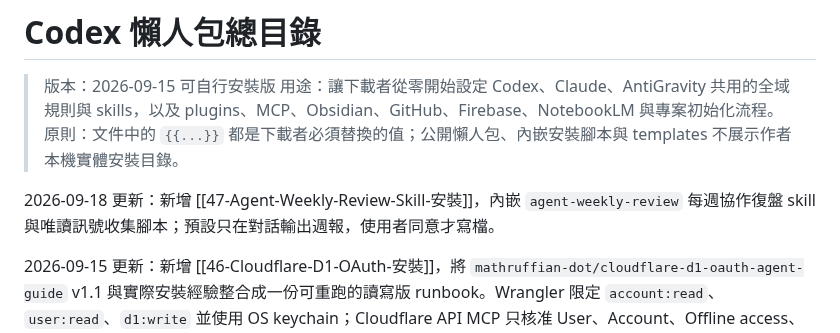
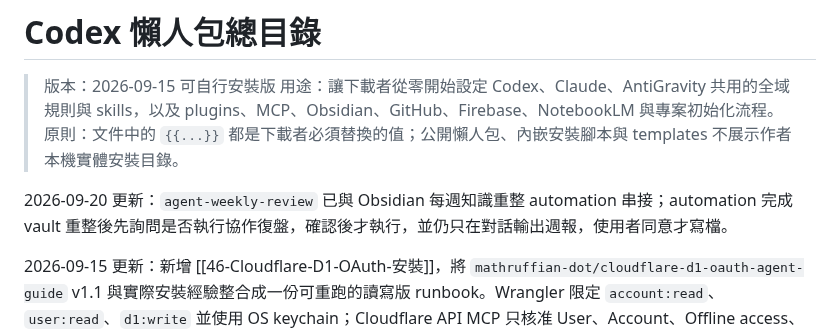
Before and after one commit to icestone0128/codex_installation, a Markdown page: 200_Reference/lazy-pack/README.md, the part around the change. Drawn GitHub-style.

Commit message:
fix: require confirmation before weekly review

```diff
--- a/200_Reference/lazy-pack/README.md
+++ b/200_Reference/lazy-pack/README.md
@@ -4,7 +4,7 @@
 > 用途：讓下載者從零開始設定 Codex、Claude、AntiGravity 共用的全域規則與 skills，以及 plugins、MCP、Obsidian、GitHub、Firebase、NotebookLM 與專案初始化流程。
 > 原則：文件中的 `{{...}}` 都是下載者必須替換的值；公開懶人包、內嵌安裝腳本與 templates 不展示作者本機實體安裝目錄。
 
-2026-09-18 更新：新增 [[47-Agent-Weekly-Review-Skill-安裝]]，內嵌 `agent-weekly-review` 每週協作復盤 skill 與唯讀訊號收集腳本；預設只在對話輸出週報，使用者同意才寫檔。
+2026-09-20 更新：`agent-weekly-review` 已與 Obsidian 每週知識重整 automation 串接；automation 完成 vault 重整後先詢問是否執行協作復盤，確認後才執行，並仍只在對話輸出週報，使用者同意才寫檔。
 
 2026-09-15 更新：新增 [[46-Cloudflare-D1-OAuth-安裝]]，將 `mathruffian-dot/cloudflare-d1-oauth-agent-guide` v1.1 與實際安裝經驗整合成一份可重跑的讀寫版 runbook。Wrangler 限定 `account:read`、`user:read`、`d1:write` 並使用 OS keychain；Cloudflare API MCP 只核准 User、Account、Offline access、D1 Metadata Read、D1 Read、D1 Write 六項。驗收仍為 GET-only，空 D1 清單也算通過，不為證明寫入權限而建立或修改雲端資源。
 
```
Also changed, not shown: 200_Reference/lazy-pack/09-個人助手設定.md (+2 -1 lines), 200_Reference/lazy-pack/47-Agent-Weekly-Review-Skill-安裝.md (+2 -2 lines).
